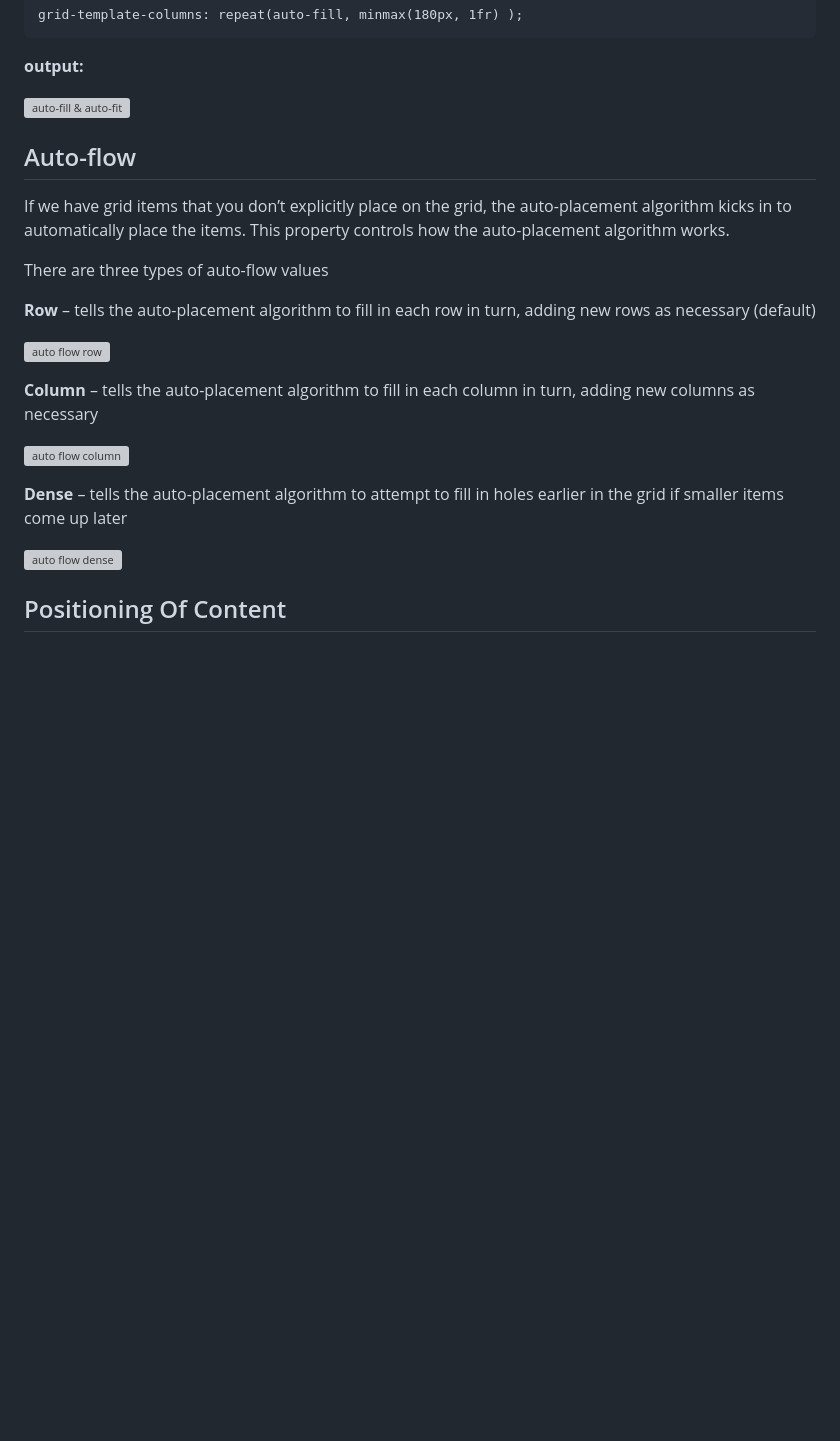
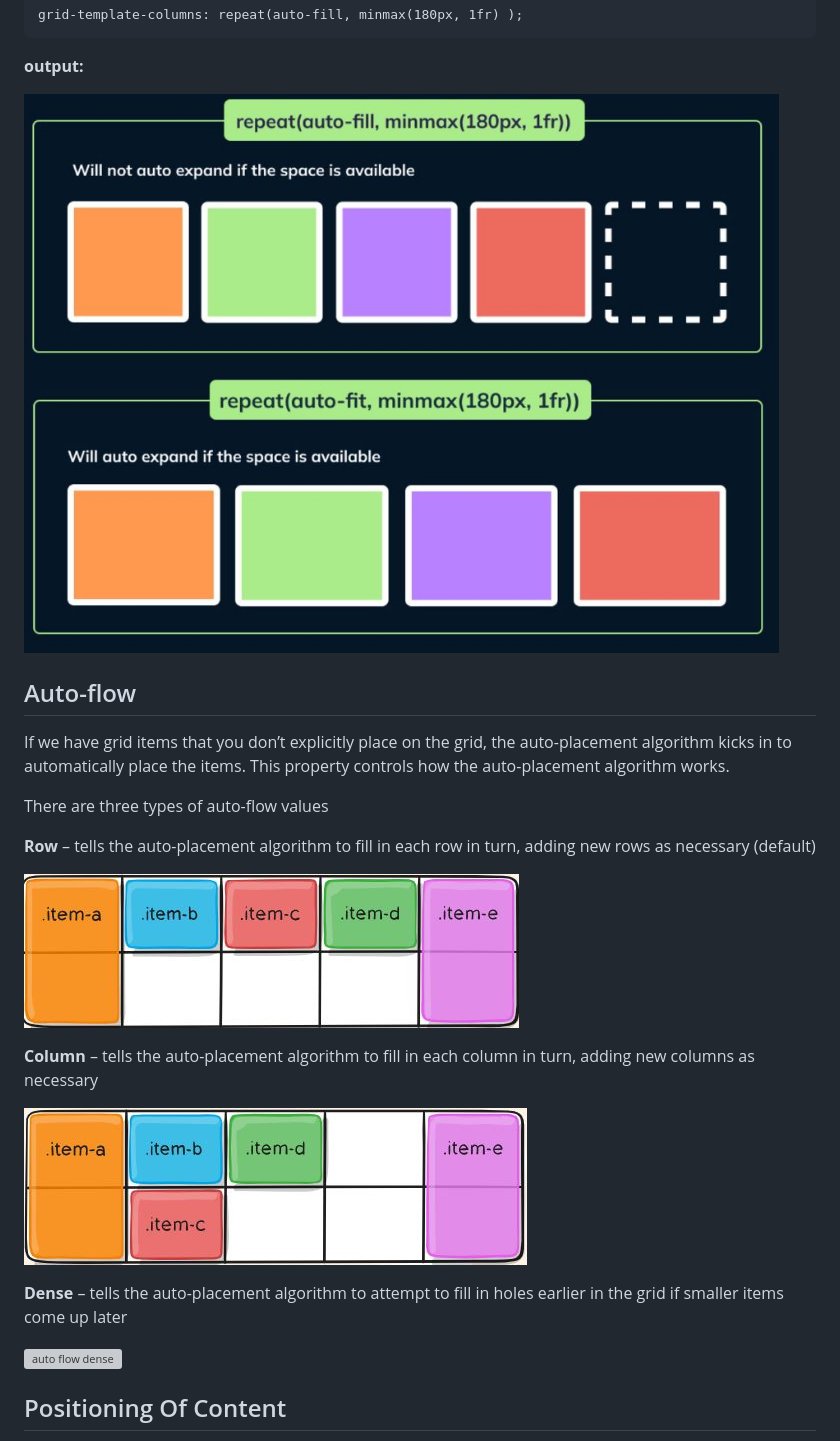
Before and after one commit to Maddddy2582/frontend_tips_2024, a Markdown page: docs/Grids.md, the part around one of its changes. GitHub-like rendering; blank space fills up the shorter version; grey boxes are pictures that could not be loaded.

```diff
--- a/docs/Grids.md
+++ b/docs/Grids.md
@@ -273,7 +273,7 @@ Auto keyword is used to automatically fill the gaps in our grid. This can be don
 
 **output:**
 
-![auto-fill & auto-fit](Images\auto-fit.JPG)
+![auto-fill & auto-fit](Images/auto-fit.JPG)
 
 ## <span style="color:#FF8900">Auto-flow
 
@@ -283,12 +283,12 @@ There are three types of auto-flow values
 
 <span style="color:blue">**Row**</span> – tells the auto-placement algorithm to fill in each row in turn, adding new rows as necessary (default)
 
-![auto flow row](Images\flowrow.JPG)
+![auto flow row](Images/flowrow.JPG)
 
 
 <span style="color:blue">**Column**</span> – tells the auto-placement algorithm to fill in each column in turn, adding new columns as necessary
 
-![auto flow column](Images\flowcolumn.JPG)
+![auto flow column](Images/flowcolumn.JPG)
 
 
 <span style="color:blue">**Dense**</span> – tells the auto-placement algorithm to attempt to fill in holes earlier in the grid if smaller items come up later
```
Also changed, not shown: other parts of docs/Grids.md (+18 -18 lines), docs/Flex.md (+10 -10 lines).
